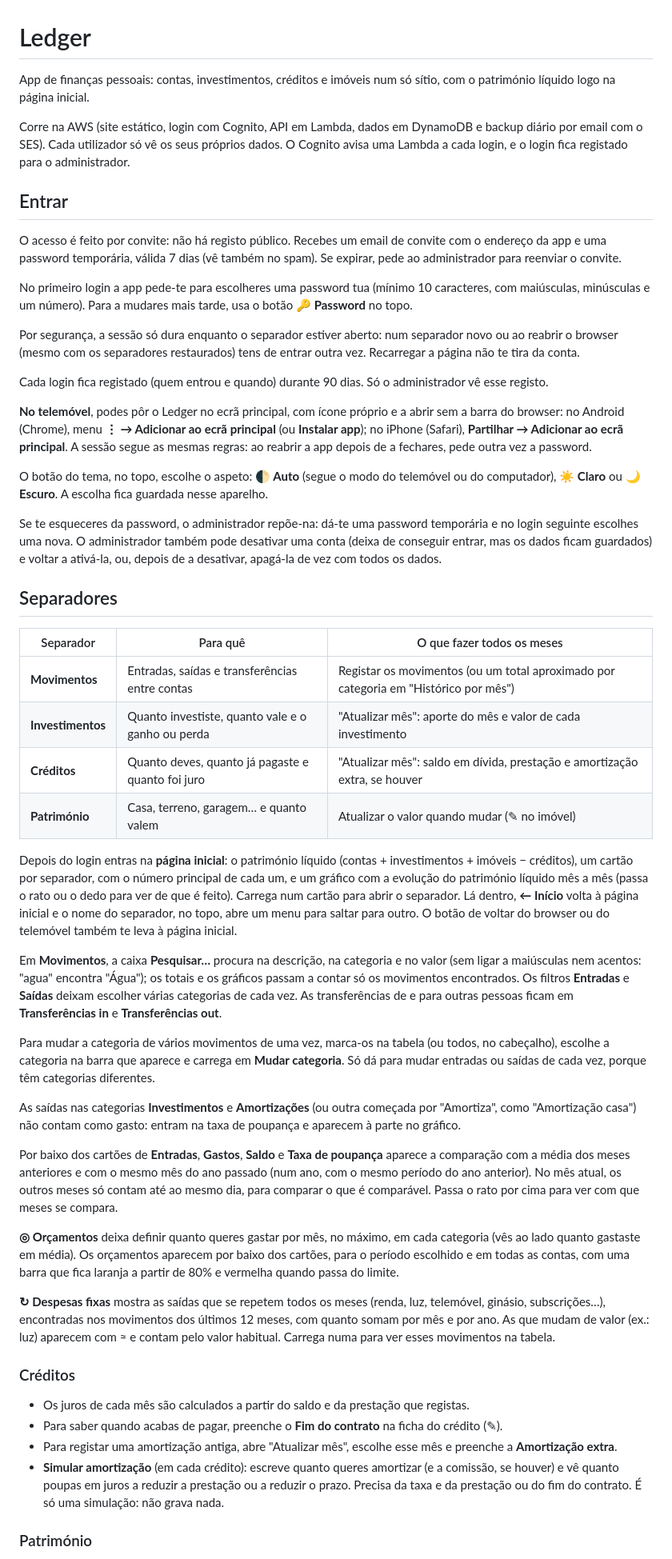
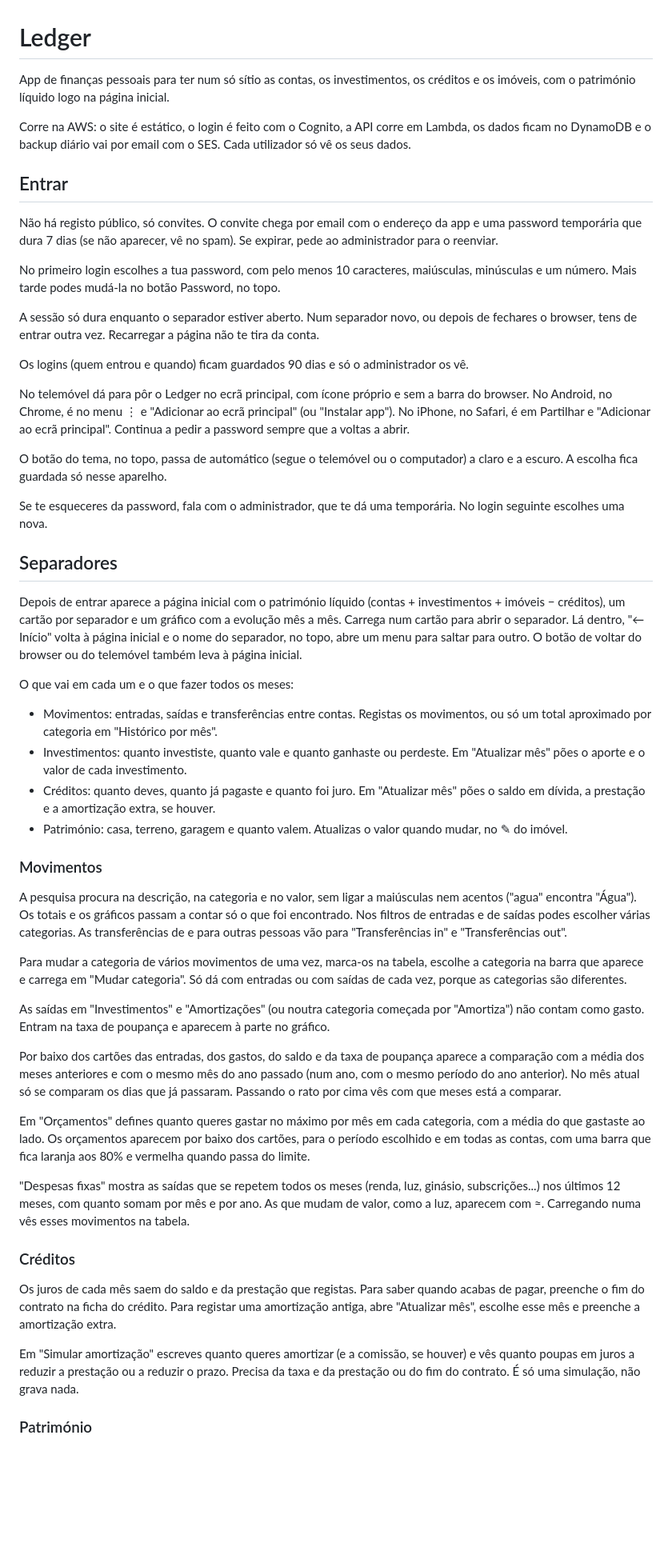
Before and after one commit to eduardooliveirak95/ledger-aws, a Markdown page: README.md, the part around one of its changes. Shown at 80% size. Rendered like a GitHub page; blank space fills up the shorter version.

```diff
--- a/README.md
+++ b/README.md
@@ -1,54 +1,55 @@
 # Ledger
 
-App de finanças pessoais: contas, investimentos, créditos e imóveis num só sítio, com o património líquido logo na página inicial.
+App de finanças pessoais para ter num só sítio as contas, os investimentos, os créditos e os imóveis, com o património líquido logo na página inicial.
 
-Corre na AWS (site estático, login com Cognito, API em Lambda, dados em DynamoDB e backup diário por email com o SES). Cada utilizador só vê os seus próprios dados. O Cognito avisa uma Lambda a cada login, e o login fica registado para o administrador.
+Corre na AWS: o site é estático, o login é feito com o Cognito, a API corre em Lambda, os dados ficam no DynamoDB e o backup diário vai por email com o SES. Cada utilizador só vê os seus dados.
 
 ## Entrar
 
-O acesso é feito por convite: não há registo público. Recebes um email de convite com o endereço da app e uma password temporária, válida 7 dias (vê também no spam). Se expirar, pede ao administrador para reenviar o convite.
+Não há registo público, só convites. O convite chega por email com o endereço da app e uma password temporária que dura 7 dias (se não aparecer, vê no spam). Se expirar, pede ao administrador para o reenviar.
 
-No primeiro login a app pede-te para escolheres uma password tua (mínimo 10 caracteres, com maiúsculas, minúsculas e um número). Para a mudares mais tarde, usa o botão **🔑 Password** no topo.
+No primeiro login escolhes a tua password, com pelo menos 10 caracteres, maiúsculas, minúsculas e um número. Mais tarde podes mudá-la no botão Password, no topo.
 
-Por segurança, a sessão só dura enquanto o separador estiver aberto: num separador novo ou ao reabrir o browser (mesmo com os separadores restaurados) tens de entrar outra vez. Recarregar a página não te tira da conta.
+A sessão só dura enquanto o separador estiver aberto. Num separador novo, ou depois de fechares o browser, tens de entrar outra vez. Recarregar a página não te tira da conta.
 
-Cada login fica registado (quem entrou e quando) durante 90 dias. Só o administrador vê esse registo.
+Os logins (quem entrou e quando) ficam guardados 90 dias e só o administrador os vê.
 
-**No telemóvel**, podes pôr o Ledger no ecrã principal, com ícone próprio e a abrir sem a barra do browser: no Android (Chrome), menu **⋮ → Adicionar ao ecrã principal** (ou **Instalar app**); no iPhone (Safari), **Partilhar → Adicionar ao ecrã principal**. A sessão segue as mesmas regras: ao reabrir a app depois de a fechares, pede outra vez a password.
+No telemóvel dá para pôr o Ledger no ecrã principal, com ícone próprio e sem a barra do browser. No Android, no Chrome, é no menu ⋮ e "Adicionar ao ecrã principal" (ou "Instalar app"). No iPhone, no Safari, é em Partilhar e "Adicionar ao ecrã principal". Continua a pedir a password sempre que a voltas a abrir.
 
-O botão do tema, no topo, escolhe o aspeto: **🌓 Auto** (segue o modo do telemóvel ou do computador), **☀️ Claro** ou **🌙 Escuro**. A escolha fica guardada nesse aparelho.
+O botão do tema, no topo, passa de automático (segue o telemóvel ou o computador) a claro e a escuro. A escolha fica guardada só nesse aparelho.
 
-Se te esqueceres da password, o administrador repõe-na: dá-te uma password temporária e no login seguinte escolhes uma nova. O administrador também pode desativar uma conta (deixa de conseguir entrar, mas os dados ficam guardados) e voltar a ativá-la, ou, depois de a desativar, apagá-la de vez com todos os dados.
+Se te esqueceres da password, fala com o administrador, que te dá uma temporária. No login seguinte escolhes uma nova.
 
 ## Separadores
 
-| Separador | Para quê | O que fazer todos os meses |
-|---|---|---|
-| **Movimentos** | Entradas, saídas e transferências entre contas | Registar os movimentos (ou um total aproximado por categoria em "Histórico por mês") |
-| **Investimentos** | Quanto investiste, quanto vale e o ganho ou perda | "Atualizar mês": aporte do mês e valor de cada investimento |
-| **Créditos** | Quanto deves, quanto já pagaste e quanto foi juro | "Atualizar mês": saldo em dívida, prestação e amortização extra, se houver |
-| **Património** | Casa, terreno, garagem… e quanto valem | Atualizar o valor quando mudar (✎ no imóvel) |
+Depois de entrar aparece a página inicial com o património líquido (contas + investimentos + imóveis − créditos), um cartão por separador e um gráfico com a evolução mês a mês. Carrega num cartão para abrir o separador. Lá dentro, "← Início" volta à página inicial e o nome do separador, no topo, abre um menu para saltar para outro. O botão de voltar do browser ou do telemóvel também leva à página inicial.
 
-Depois do login entras na **página inicial**: o património líquido (contas + investimentos + imóveis − créditos), um cartão por separador, com o número principal de cada um, e um gráfico com a evolução do património líquido mês a mês (passa o rato ou o dedo para ver de que é feito). Carrega num cartão para abrir o separador. Lá dentro, **← Início** volta à página inicial e o nome do separador, no topo, abre um menu para saltar para outro. O botão de voltar do browser ou do telemóvel também te leva à página inicial.
+O que vai em cada um e o que fazer todos os meses:
 
-Em **Movimentos**, a caixa **Pesquisar…** procura na descrição, na categoria e no valor (sem ligar a maiúsculas nem acentos: "agua" encontra "Água"); os totais e os gráficos passam a contar só os movimentos encontrados. Os filtros **Entradas** e **Saídas** deixam escolher várias categorias de cada vez. As transferências de e para outras pessoas ficam em **Transferências in** e **Transferências out**.
+- Movimentos: entradas, saídas e transferências entre contas. Registas os movimentos, ou só um total aproximado por categoria em "Histórico por mês".
+- Investimentos: quanto investiste, quanto vale e quanto ganhaste ou perdeste. Em "Atualizar mês" pões o aporte e o valor de cada investimento.
+- Créditos: quanto deves, quanto já pagaste e quanto foi juro. Em "Atualizar mês" pões o saldo em dívida, a prestação e a amortização extra, se houver.
+- Património: casa, terreno, garagem e quanto valem. Atualizas o valor quando mudar, no ✎ do imóvel.
 
-Para mudar a categoria de vários movimentos de uma vez, marca-os na tabela (ou todos, no cabeçalho), escolhe a categoria na barra que aparece e carrega em **Mudar categoria**. Só dá para mudar entradas ou saídas de cada vez, porque têm categorias diferentes.
+### Movimentos
 
-As saídas nas categorias **Investimentos** e **Amortizações** (ou outra começada por "Amortiza", como "Amortização casa") não contam como gasto: entram na taxa de poupança e aparecem à parte no gráfico.
+A pesquisa procura na descrição, na categoria e no valor, sem ligar a maiúsculas nem acentos ("agua" encontra "Água"). Os totais e os gráficos passam a contar só o que foi encontrado. Nos filtros de entradas e de saídas podes escolher várias categorias. As transferências de e para outras pessoas vão para "Transferências in" e "Transferências out".
 
-Por baixo dos cartões de **Entradas**, **Gastos**, **Saldo** e **Taxa de poupança** aparece a comparação com a média dos meses anteriores e com o mesmo mês do ano passado (num ano, com o mesmo período do ano anterior). No mês atual, os outros meses só contam até ao mesmo dia, para comparar o que é comparável. Passa o rato por cima para ver com que meses se compara.
+Para mudar a categoria de vários movimentos de uma vez, marca-os na tabela, escolhe a categoria na barra que aparece e carrega em "Mudar categoria". Só dá com entradas ou com saídas de cada vez, porque as categorias são diferentes.
 
-**◎ Orçamentos** deixa definir quanto queres gastar por mês, no máximo, em cada categoria (vês ao lado quanto gastaste em média). Os orçamentos aparecem por baixo dos cartões, para o período escolhido e em todas as contas, com uma barra que fica laranja a partir de 80% e vermelha quando passa do limite.
+As saídas em "Investimentos" e "Amortizações" (ou noutra categoria começada por "Amortiza") não contam como gasto. Entram na taxa de poupança e aparecem à parte no gráfico.
 
-**↻ Despesas fixas** mostra as saídas que se repetem todos os meses (renda, luz, telemóvel, ginásio, subscrições…), encontradas nos movimentos dos últimos 12 meses, com quanto somam por mês e por ano. As que mudam de valor (ex.: luz) aparecem com ≈ e contam pelo valor habitual. Carrega numa para ver esses movimentos na tabela.
+Por baixo dos cartões das entradas, dos gastos, do saldo e da taxa de poupança aparece a comparação com a média dos meses anteriores e com o mesmo mês do ano passado (num ano, com o mesmo período do ano anterior). No mês atual só se comparam os dias que já passaram. Passando o rato por cima vês com que meses está a comparar.
+
+Em "Orçamentos" defines quanto queres gastar no máximo por mês em cada categoria, com a média do que gastaste ao lado. Os orçamentos aparecem por baixo dos cartões, para o período escolhido e em todas as contas, com uma barra que fica laranja aos 80% e vermelha quando passa do limite.
+
+"Despesas fixas" mostra as saídas que se repetem todos os meses (renda, luz, ginásio, subscrições...) nos últimos 12 meses, com quanto somam por mês e por ano. As que mudam de valor, como a luz, aparecem com ≈. Carregando numa vês esses movimentos na tabela.
 
 ### Créditos
 
-- Os juros de cada mês são calculados a partir do saldo e da prestação que registas.
-- Para saber quando acabas de pagar, preenche o **Fim do contrato** na ficha do crédito (✎).
-- Para registar uma amortização antiga, abre "Atualizar mês", escolhe esse mês e preenche a **Amortização extra**.
-- **Simular amortização** (em cada crédito): escreve quanto queres amortizar (e a comissão, se houver) e vê quanto poupas em juros a reduzir a prestação ou a reduzir o prazo. Precisa da taxa e da prestação ou do fim do contrato. É só uma simulação: não grava nada.
+Os juros de cada mês saem do saldo e da prestação que registas. Para saber quando acabas de pagar, preenche o fim do contrato na ficha do crédito. Para registar uma amortização antiga, abre "Atualizar mês", escolhe esse mês e preenche a amortização extra.
+
+Em "Simular amortização" escreves quanto queres amortizar (e a comissão, se houver) e vês quanto poupas em juros a reduzir a prestação ou a reduzir o prazo. Precisa da taxa e da prestação ou do fim do contrato. É só uma simulação, não grava nada.
 
 ### Património
 
```
Also changed, not shown: other parts of README.md (+14 -21 lines).
